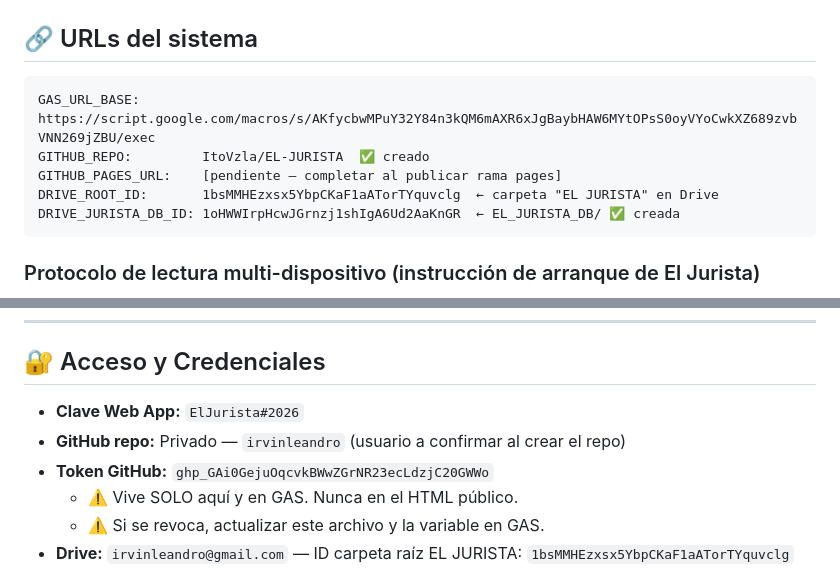
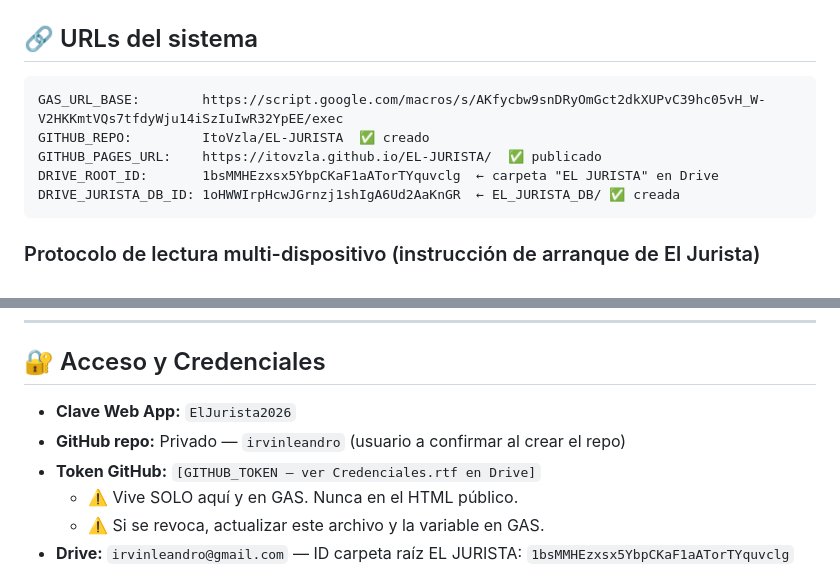
Before and after one commit to ItoVzla/EL-JURISTA, a Markdown page: CLAUDE.md, 2 parts joined by grey strips. GitHub-like rendering.

Commit message:
v1.5.1: nueva URL GAS (token sanitizado)

````diff
--- a/CLAUDE.md
+++ b/CLAUDE.md
@@ -65,9 +65,9 @@
 ## 🔗 URLs del sistema
 
 ```
-GAS_URL_BASE:        https://script.google.com/macros/s/AKfycbwMPuY32Y84n3kQM6mAXR6xJgBaybHAW6MYtOPsS0oyVYoCwkXZ689zvbVNN269jZBU/exec
+GAS_URL_BASE:        https://script.google.com/macros/s/AKfycbw9snDRyOmGct2dkXUPvC39hc05vH_W-V2HKKmtVQs7tfdyWju14iSzIuIwR32YpEE/exec
 GITHUB_REPO:         ItoVzla/EL-JURISTA  ✅ creado
-GITHUB_PAGES_URL:    [pendiente — completar al publicar rama pages]
+GITHUB_PAGES_URL:    https://itovzla.github.io/EL-JURISTA/  ✅ publicado
 DRIVE_ROOT_ID:       1bsMMHEzxsx5YbpCKaF1aATorTYquvclg  ← carpeta "EL JURISTA" en Drive
 DRIVE_JURISTA_DB_ID: 1oHWWIrpHcwJGrnzj1shIgA6Ud2AaKnGR  ← EL_JURISTA_DB/ ✅ creada
 ```
@@ -211,9 +211,9 @@ Ver tabla completa en: `DET_EL_JURISTA.md` → Sección 11.
 
 ## 🔐 Acceso y Credenciales
 
-- **Clave Web App:** `ElJurista#2026`
+- **Clave Web App:** `ElJurista2026`
 - **GitHub repo:** Privado — `irvinleandro` (usuario a confirmar al crear el repo)
-- **Token GitHub:** `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`
+- **Token GitHub:** `[GITHUB_TOKEN — ver Credenciales.rtf en Drive]`
   - ⚠️ Vive SOLO aquí y en GAS. Nunca en el HTML público.
   - ⚠️ Si se revoca, actualizar este archivo y la variable en GAS.
 - **Drive:** `irvinleandro@gmail.com` — ID carpeta raíz EL JURISTA: `1bsMMHEzxsx5YbpCKaF1aATorTYquvclg`
````
